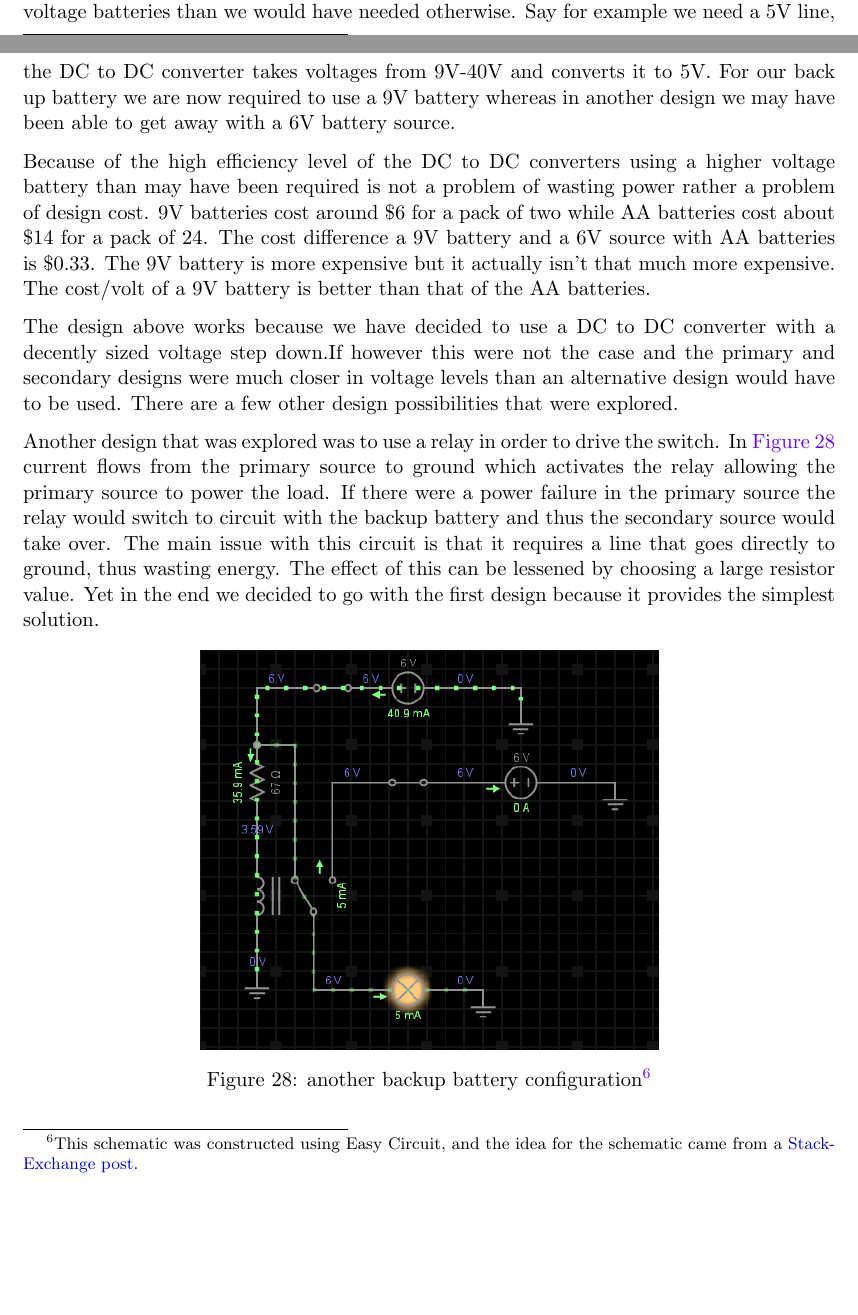
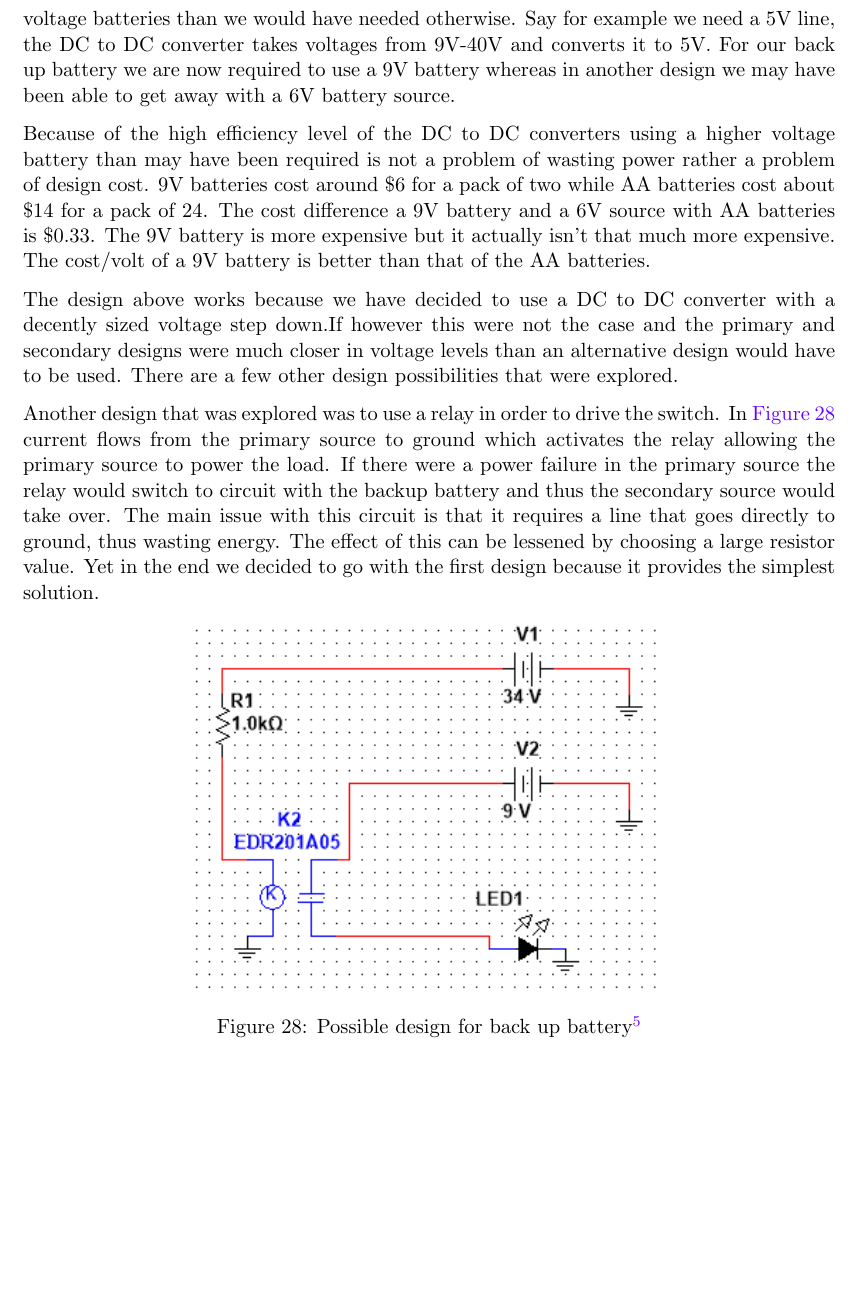
Before and after one commit to WHCS-UCF/SD2-report, a LaTeX document (whcs.tex, which reads hwsw.tex): two parts of pages 57 and 58 of 103 before the commit and part of page 58 of 103 after it, the two joined at a grey line, cut so that both start at the same text, the shorter picture padded with empty space. Compiled offline with pdfLaTeX; a missing bibliography style is replaced by a similar one.

Commit message:
Integrate Power Hardware from Joseph

```diff
--- a/hwsw.tex
+++ b/hwsw.tex
@@ -1525,12 +1524,17 @@ to ground, thus wasting energy. The effect of this can be lessened by choosing
 a large resistor value. Yet in the end we decided to go with the first design
 because it provides the simplest solution.
 
-\ucfgfx[scale=0.5]{fig:backup-bat2}{a563expected2pagesBackBattery-img002.png}{another backup battery configuration\protect\footnotemark}
-
-\footnotetext{This schematic was constructed using Easy Circuit, and the idea for the
-schematic came from a
-\href{http://electronics.stackexchange.com/questions/96632/12v-battery-backup-supply-for-gprs-tracker}{StackExchange
-post}.}
+\ucfgfx[width=8.89cm,height=7.011cm]{fig:pwr-hw-bat2}{a664expected2pagesBackBattery-img002.png}
+{Possible design for back up battery\protect\footnotemark}
+
+\footnotetext{\url{http://electronics.stackexchange.com/questions/96632/12v-battery-backup-supply-for-gprs-tracker}}
+
+%\ucfgfx[scale=0.5]{fig:backup-bat2}{a563expected2pagesBackBattery-img002.png}{another backup battery configuration\protect\footnotemark}
+%
+%\footnotetext{This schematic was constructed using Easy Circuit, and the idea for the
+%schematic came from a
+%\href{http://electronics.stackexchange.com/questions/96632/12v-battery-backup-supply-for-gprs-tracker}{StackExchange
+%post}.}
 
 \subsubsection{Transformer Choice}
 One of the basic requirements for our project is to have a transformer to
```
Also changed, not shown: img/a664expected2pagesBackBattery-img001.png (added), img/a664expected2pagesBackBattery-img002.png (added), hwsw.tex (15 more changed lines).
